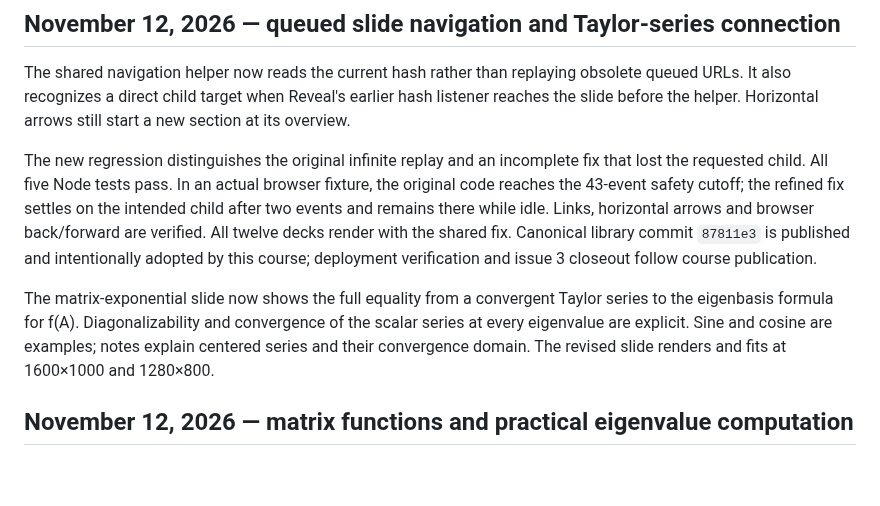
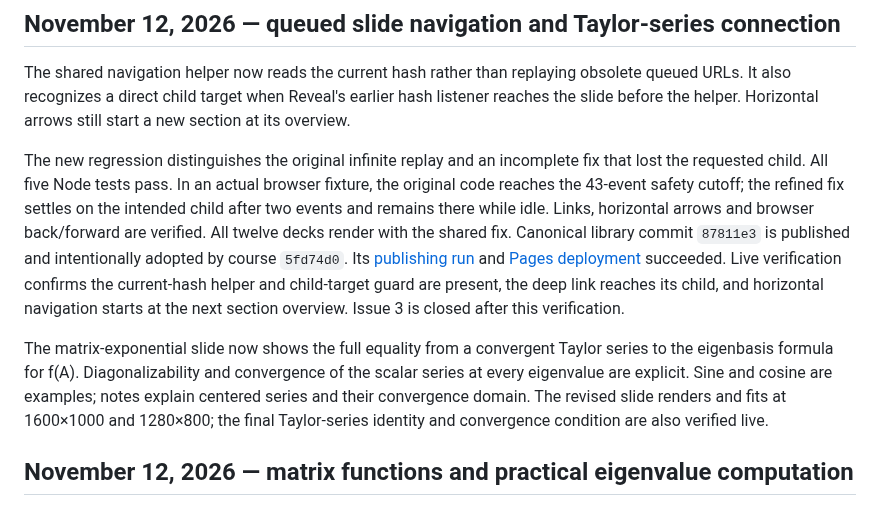
Before and after one commit to fjhickernell/MATH332Fall2026, a Markdown page: notes/DECK-AUDIT.md, the part around the change. GitHub-like rendering; blank space fills up the shorter version.

Commit message:
Record verified navigation deployment and issue closeout

```diff
--- a/notes/DECK-AUDIT.md
+++ b/notes/DECK-AUDIT.md
@@ -13,14 +13,19 @@ In an actual browser fixture, the original code reaches the 43-event safety
 cutoff; the refined fix settles on the intended child after two events and
 remains there while idle. Links, horizontal arrows and browser back/forward
 are verified. All twelve decks render with the shared fix. Canonical library
-commit `87811e3` is published and intentionally adopted by this course;
-deployment verification and issue 3 closeout follow course publication.
+commit `87811e3` is published and intentionally adopted by course `5fd74d0`.
+Its [publishing run](https://github.com/fjhickernell/MATH332Fall2026/actions/runs/43248359747)
+and [Pages deployment](https://github.com/fjhickernell/MATH332Fall2026/actions/runs/43248605853)
+succeeded. Live verification confirms the current-hash helper and child-target
+guard are present, the deep link reaches its child, and horizontal navigation
+starts at the next section overview. Issue 3 is closed after this verification.
 
 The matrix-exponential slide now shows the full equality from a convergent
 Taylor series to the eigenbasis formula for f(A). Diagonalizability and
 convergence of the scalar series at every eigenvalue are explicit. Sine and
 cosine are examples; notes explain centered series and their convergence
-domain. The revised slide renders and fits at 1600×1000 and 1280×800.
+domain. The revised slide renders and fits at 1600×1000 and 1280×800; the final
+Taylor-series identity and convergence condition are also verified live.
 
 ## November 12, 2026 — matrix functions and practical eigenvalue computation
 
```
Also changed, not shown: notes/NEXT.md (+6 -11 lines).
